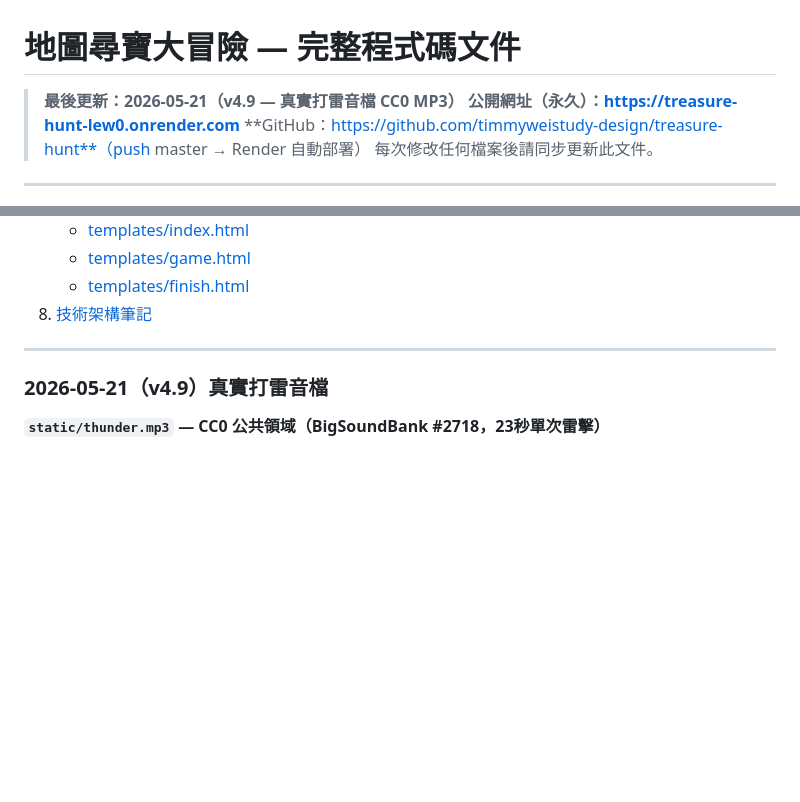
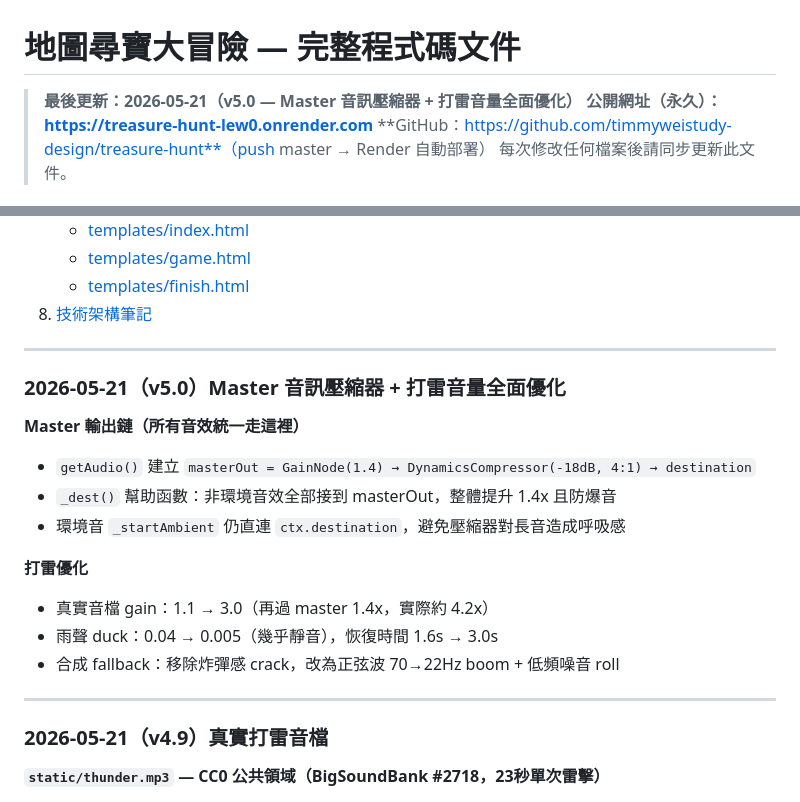
Before and after one commit to timmyweistudy-design/treasure-hunt, a Markdown page: CODEBASE.md, 2 parts joined by grey strips. Drawn GitHub-style; blank space fills up the shorter version.

Commit message:
docs: update CODEBASE.md to v5.0
Co-Authored-By: Claude Sonnet 4.6 <noreply@anthropic.com>

```diff
--- a/CODEBASE.md
+++ b/CODEBASE.md
@@ -1,6 +1,6 @@
 # 地圖尋寶大冒險 — 完整程式碼文件
 
-> **最後更新：2026-05-21（v4.9 — 真實打雷音檔 CC0 MP3）**
+> **最後更新：2026-05-21（v5.0 — Master 音訊壓縮器 + 打雷音量全面優化）**
 > **公開網址（永久）：https://treasure-hunt-lew0.onrender.com**
 > **GitHub：https://github.com/timmyweistudy-design/treasure-hunt**（push master → Render 自動部署）
 > 每次修改任何檔案後請同步更新此文件。
@@ -24,6 +24,20 @@
    - [templates/game.html](#templatesgamehtml)
    - [templates/finish.html](#templatesfinishhtml)
 8. [技術架構筆記](#8-技術架構筆記)
+
+---
+
+### 2026-05-21（v5.0）Master 音訊壓縮器 + 打雷音量全面優化
+
+**Master 輸出鏈（所有音效統一走這裡）**
+- `getAudio()` 建立 `masterOut = GainNode(1.4) → DynamicsCompressor(-18dB, 4:1) → destination`
+- `_dest()` 幫助函數：非環境音效全部接到 masterOut，整體提升 1.4x 且防爆音
+- 環境音 `_startAmbient` 仍直連 `ctx.destination`，避免壓縮器對長音造成呼吸感
+
+**打雷優化**
+- 真實音檔 gain：1.1 → 3.0（再過 master 1.4x，實際約 4.2x）
+- 雨聲 duck：0.04 → 0.005（幾乎靜音），恢復時間 1.6s → 3.0s
+- 合成 fallback：移除炸彈感 crack，改為正弦波 70→22Hz boom + 低頻噪音 roll
 
 ---
 
```
